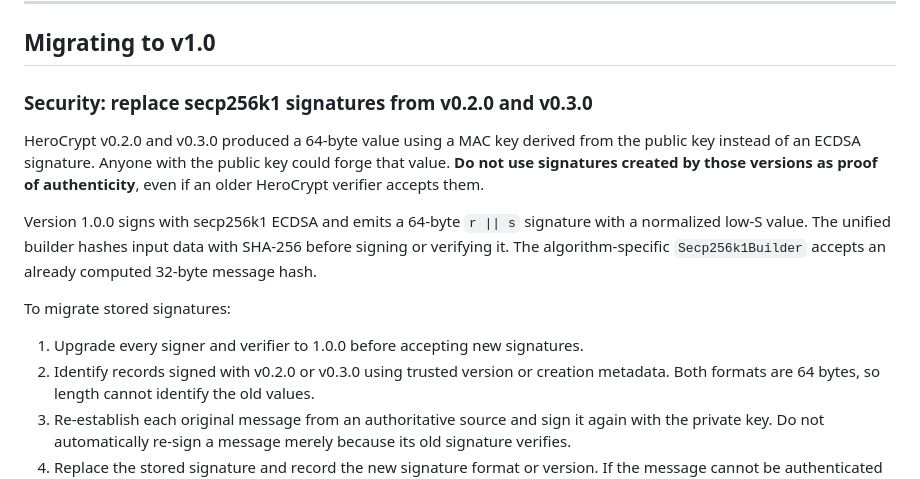
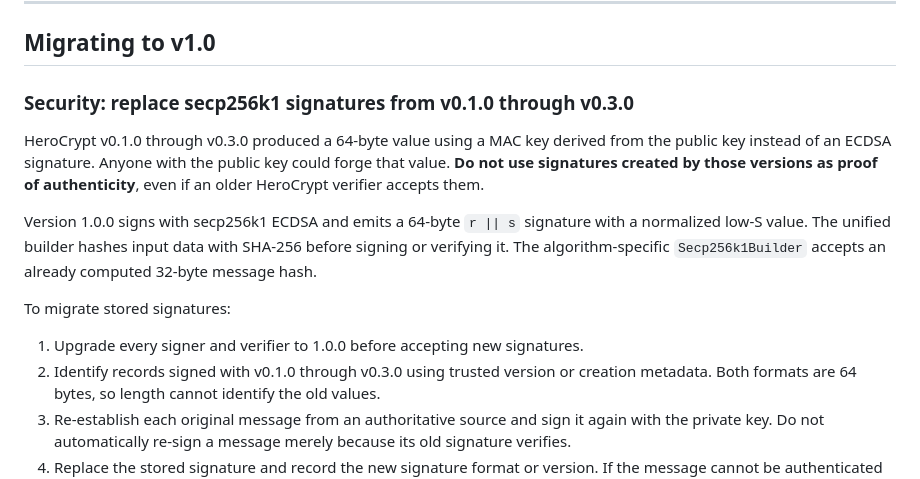
Before and after one commit to KoalaFacts/HeroCrypt, a Markdown page: docs/migration-guide.md, the part around the change. GitHub-like rendering.

Commit message:
Include early secp256k1 releases in migration

```diff
--- a/docs/migration-guide.md
+++ b/docs/migration-guide.md
@@ -14,9 +14,9 @@ This guide helps you migrate between HeroCrypt versions and from other cryptogra
 
 ## Migrating to v1.0
 
-### Security: replace secp256k1 signatures from v0.2.0 and v0.3.0
+### Security: replace secp256k1 signatures from v0.1.0 through v0.3.0
 
-HeroCrypt v0.2.0 and v0.3.0 produced a 64-byte value using a MAC key derived
+HeroCrypt v0.1.0 through v0.3.0 produced a 64-byte value using a MAC key derived
 from the public key instead of an ECDSA signature. Anyone with the public key
 could forge that value. **Do not use signatures created by those versions as
 proof of authenticity**, even if an older HeroCrypt verifier accepts them.
@@ -29,7 +29,7 @@ SHA-256 before signing or verifying it. The algorithm-specific
 To migrate stored signatures:
 
 1. Upgrade every signer and verifier to 1.0.0 before accepting new signatures.
-2. Identify records signed with v0.2.0 or v0.3.0 using trusted version or
+2. Identify records signed with v0.1.0 through v0.3.0 using trusted version or
    creation metadata. Both formats are 64 bytes, so length cannot identify the
    old values.
 3. Re-establish each original message from an authoritative source and sign it
```
Also changed, not shown: docs/algorithm-selection.md (+2 -2 lines).
